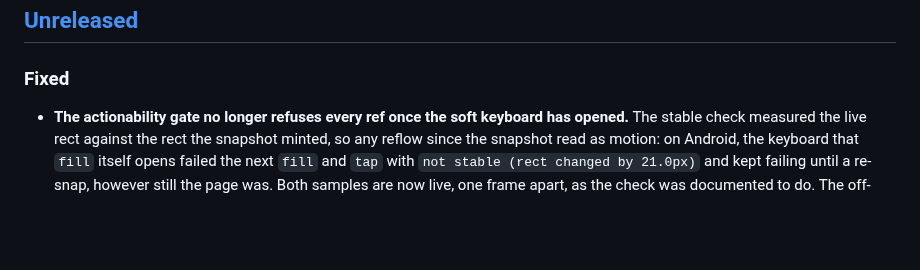
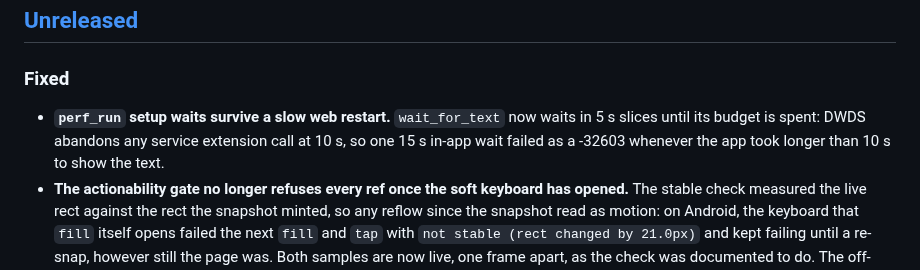
Before and after one commit to fluttersdk/dusk, a Markdown page: CHANGELOG.md, the part around the change. Drawn GitHub-style; blank space fills up the shorter version.

Commit message:
docs(changelog): note the sliced setup wait

```diff
--- a/CHANGELOG.md
+++ b/CHANGELOG.md
@@ -10,6 +10,7 @@ This project follows [Semantic Versioning 2.0.0](https://semver.org/spec/v2.0.0.
 
 ### Fixed
 
+- **`perf_run` setup waits survive a slow web restart.** `wait_for_text` now waits in 5 s slices until its budget is spent: DWDS abandons any service extension call at 10 s, so one 15 s in-app wait failed as a -32603 whenever the app took longer than 10 s to show the text.
 - **The actionability gate no longer refuses every ref once the soft keyboard has opened.** The stable check measured the live rect against the rect the snapshot minted, so any reflow since the snapshot read as motion: on Android, the keyboard that `fill` itself opens failed the next `fill` and `tap` with `not stable (rect changed by 21.0px)` and kept failing until a re-snap, however still the page was. Both samples are now live, one frame apart, as the check was documented to do. The off-viewport check now measures against the view minus its `viewInsets`, and scrolls a target in when its center is outside that area: a submit button laid out under the keyboard used to pass as on-screen and then fail with `obscured by other widget (top=_RenderInkFeatures)`, the Scaffold's own Material in the inset. With no `Scrollable` to bring it up, such a target is refused as `off-viewport`. Check order and reason substrings are unchanged. (`lib/src/utils/actionability_gate.dart`, `doc/reference/actionability-gate.md`)
 - **A scenario `wheel` can scroll like a wheel.** `ticks: N` sends N events of `dx`/`dy`, one frame apart, at the one point the step resolved. A single 1200 px event jumped the uptizm monitor list in one frame and the session measured five.
 - **`perf_end` no longer loses the frames a session drew last.** The web engine hands frame timings over only from inside a later frame, 100 ms after the previous hand-over, so the tail of a session stayed parked and a list scroll reported 1 of 5 frames. `perf_end` now waits past that interval and draws one idle frame (after the liveness verdict, so a hidden page still refuses) before it reads.
```
